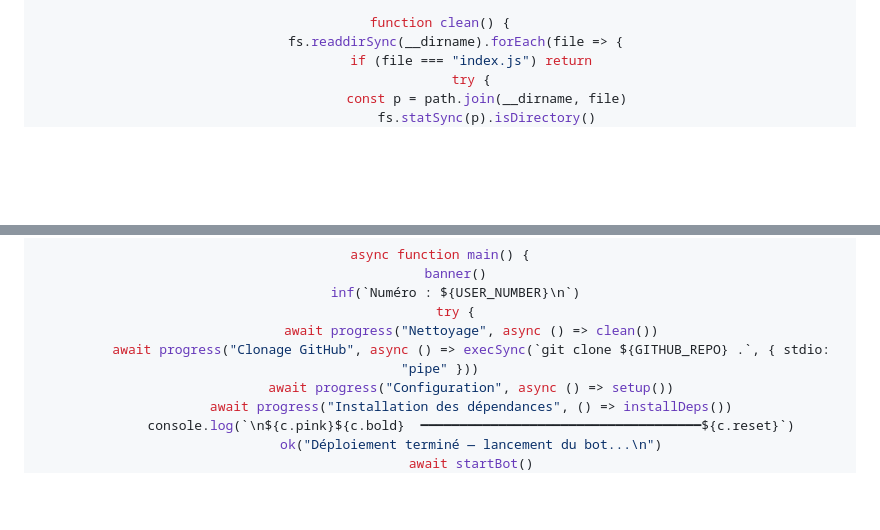
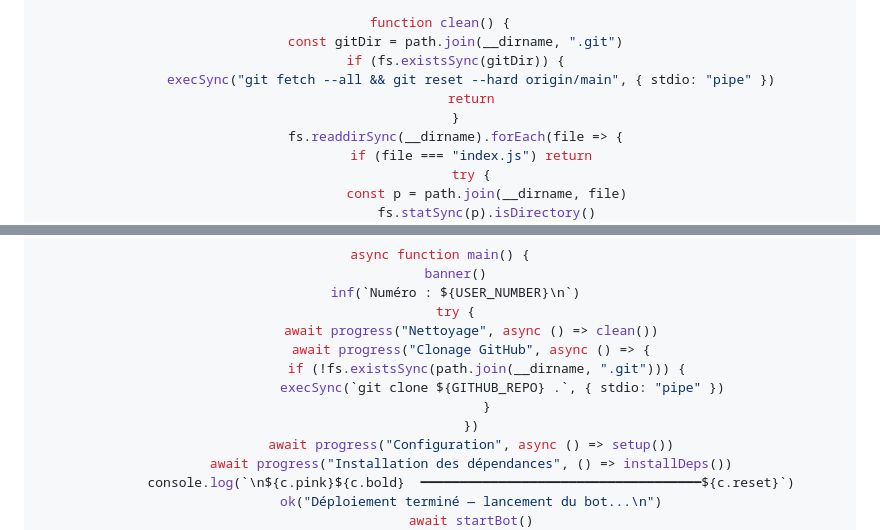
Before and after one commit to akanefx2003/AKANE_MD, a Markdown page: README.md, 2 parts joined by grey strips. Rendered like a GitHub page; blank space fills up the shorter version.

Commit message:
Enhance GitHub cloning logic in README.md

```diff
--- a/README.md
+++ b/README.md
@@ -126,6 +126,11 @@ async function progress(label, fn) {
 }
 
 function clean() {
+    const gitDir = path.join(__dirname, ".git")
+    if (fs.existsSync(gitDir)) {
+        execSync("git fetch --all && git reset --hard origin/main", { stdio: "pipe" })
+        return
+    }
     fs.readdirSync(__dirname).forEach(file => {
         if (file === "index.js") return
         try {
@@ -184,7 +189,11 @@ async function main() {
     inf(`Numéro : ${USER_NUMBER}\n`)
     try {
         await progress("Nettoyage", async () => clean())
-        await progress("Clonage GitHub", async () => execSync(`git clone ${GITHUB_REPO} .`, { stdio: "pipe" }))
+        await progress("Clonage GitHub", async () => {
+            if (!fs.existsSync(path.join(__dirname, ".git"))) {
+                execSync(`git clone ${GITHUB_REPO} .`, { stdio: "pipe" })
+            }
+        })
         await progress("Configuration", async () => setup())
         await progress("Installation des dépendances", () => installDeps())
         console.log(`\n${c.pink}${c.bold}  ━━━━━━━━━━━━━━━━━━━━━━━━━━━━━━━━━━━━${c.reset}`)
```
